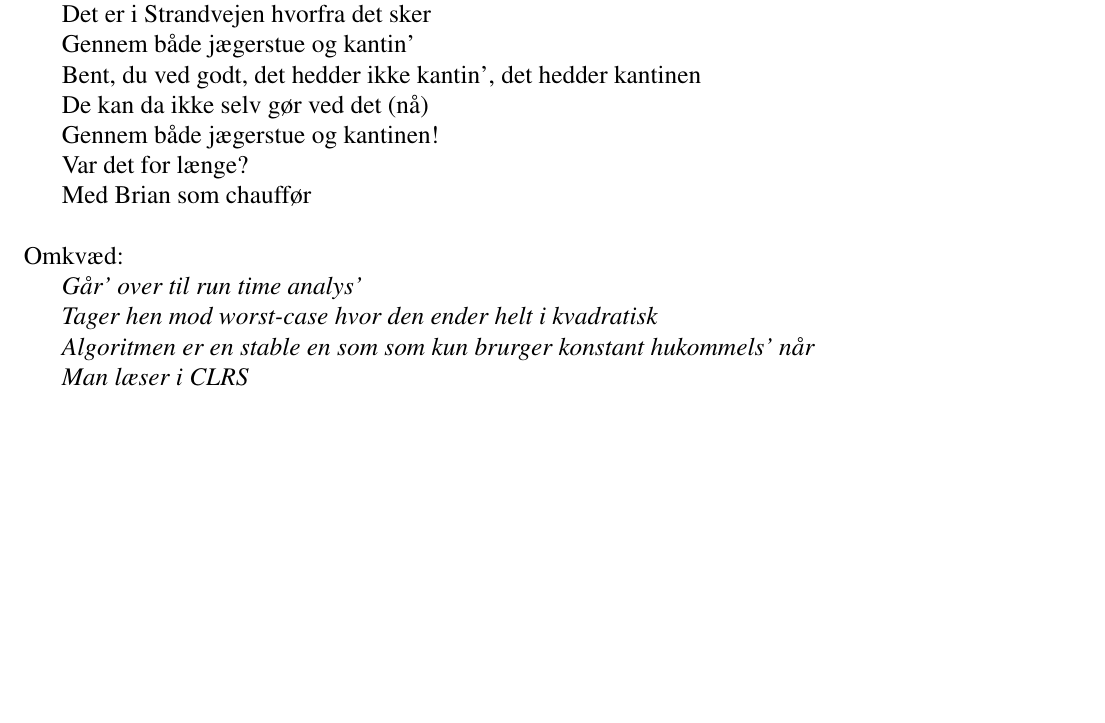
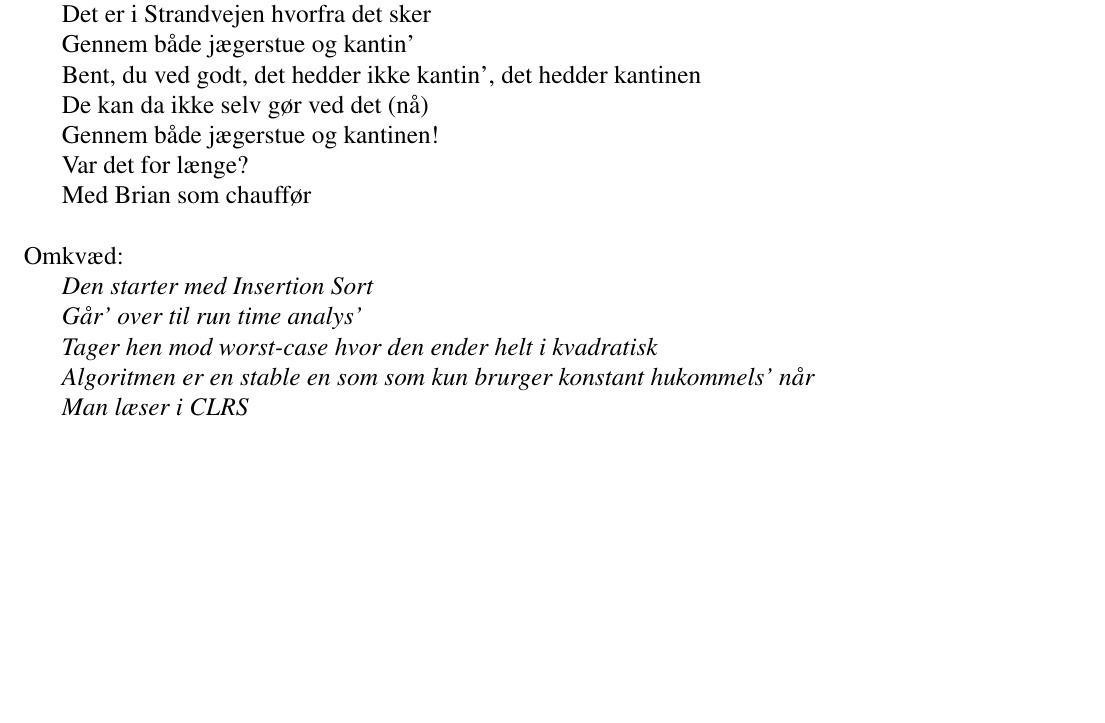
Before and after one commit to f-klubben/sangbog, a LaTeX document (main.tex, which reads sange/CLRS.tex): part of page 29 of 62, cut so that both start at the same text. Compiled offline with pdfLaTeX.

Commit message:
Oopsie
TIhi Finis

```diff
--- a/sange/CLRS.tex
+++ b/sange/CLRS.tex
@@ -26,6 +26,7 @@ Var det for længe?
 Med Brian som chauffør
 \end{vers}
 \begin{omkvaed}
+Den starter med Insertion Sort
 Går' over til run time analys'
 Tager hen mod worst-case hvor den ender helt i kvadratisk
 Algoritmen er en stable en som som kun brurger konstant hukommels' når
```
